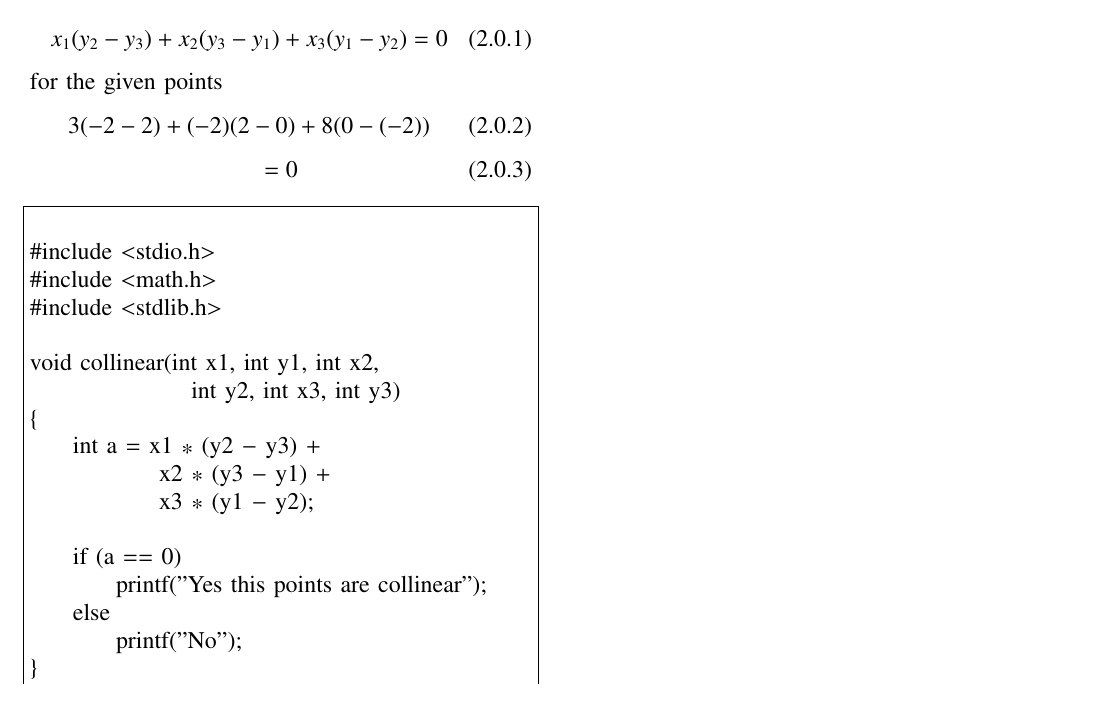
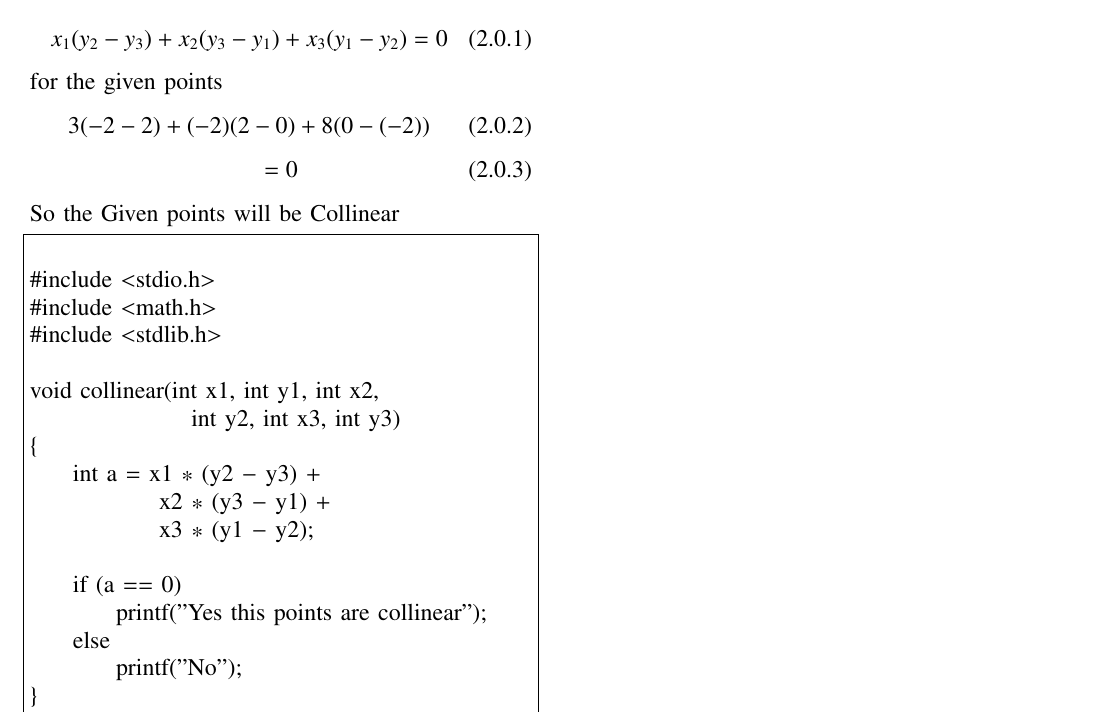
Before and after one commit to srikanth2001/EE4013---C_DS, a LaTeX problem sheet (Assignment-02/assignment2.tex): part of the page, cut so that both start at the same text. Compiled offline with pdfLaTeX.

Commit message:
Assignment2

```diff
--- a/Assignment-02/assignment2.tex
+++ b/Assignment-02/assignment2.tex
@@ -162,7 +162,7 @@ for the given points
 \begin{equation}
     = 0
 \end{equation}
-
+So the Given points will be Collinear
  \begin{lstlisting}
 
 #include <stdio.h>
```
Also changed, not shown: Assignment-02/Assignment2.pdf (added), Assignment-02/assignment2.pdf (deleted).
